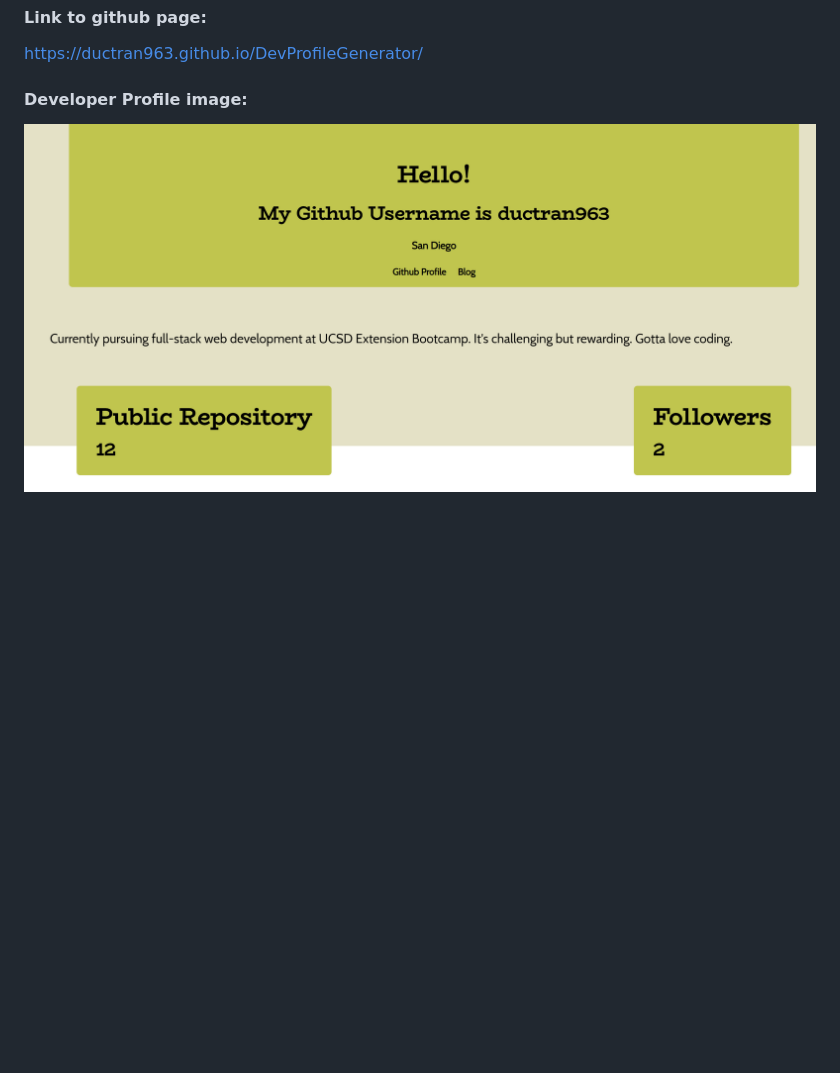
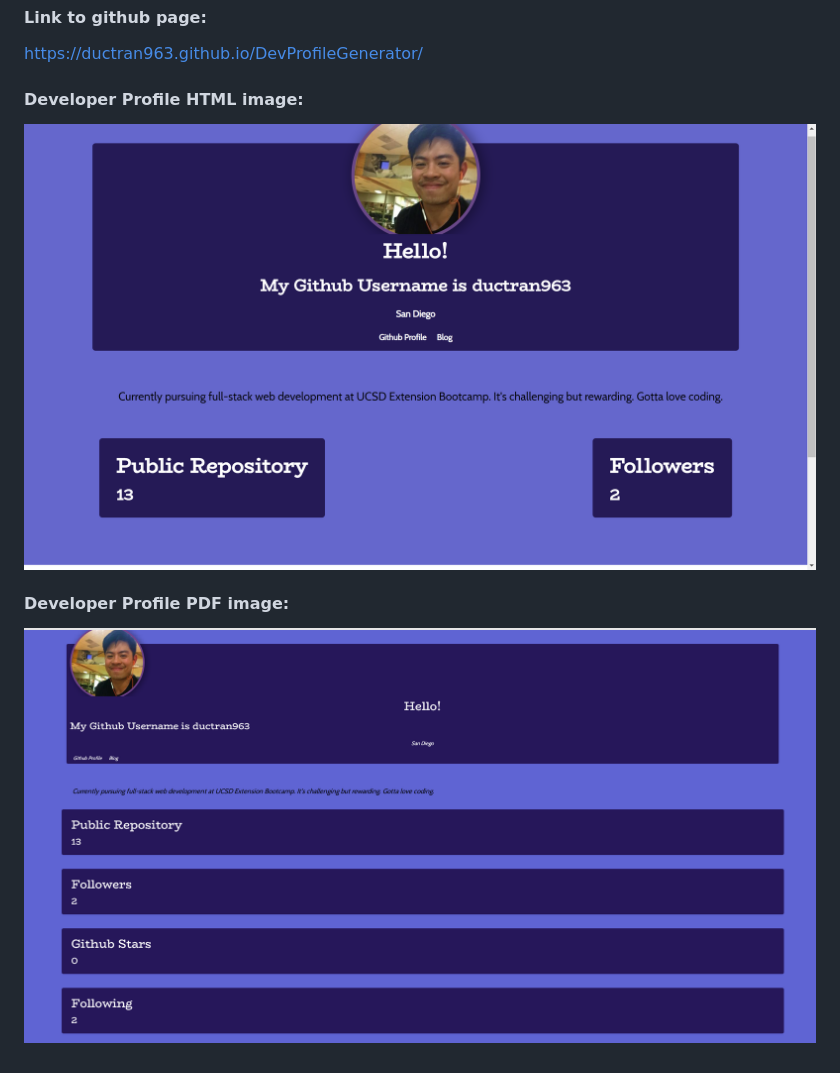
Before and after one commit to ductran963/DevProfileGenerator, a Markdown page: README.md, the part around the change. Rendered like a GitHub page; pictures changed too: devProfile.png, devProfilePDF.png (added); blank space fills up the shorter version.

Commit message:
added image and pdf file

```diff
--- a/README.md
+++ b/README.md
@@ -14,6 +14,11 @@ The functionality is to create a developer profile so that we can track github u
 https://ductran963.github.io/DevProfileGenerator/
 
 
-#### Developer Profile image:
+#### Developer Profile HTML image:
 
 ![image info](./devProfile.png)
+
+
+#### Developer Profile PDF image:
+
+![image info](./devProfilePDF.png)
```
Also changed, not shown: 3 other files.
